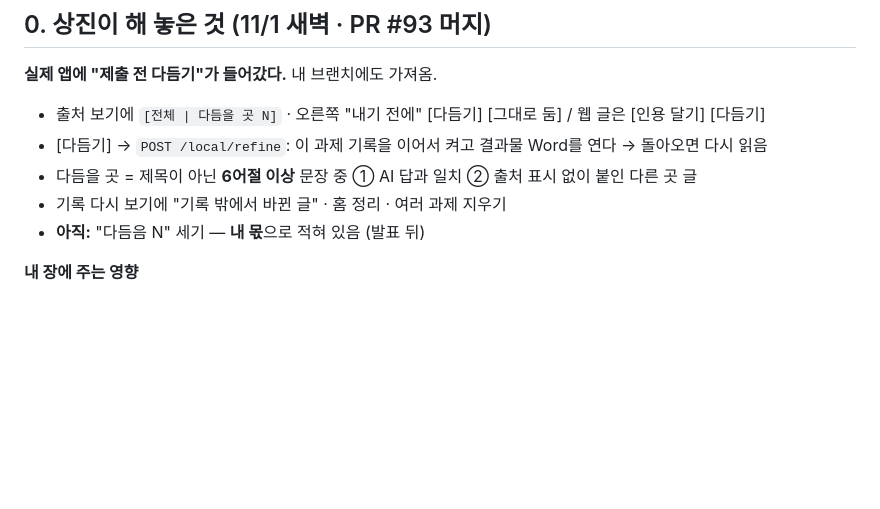
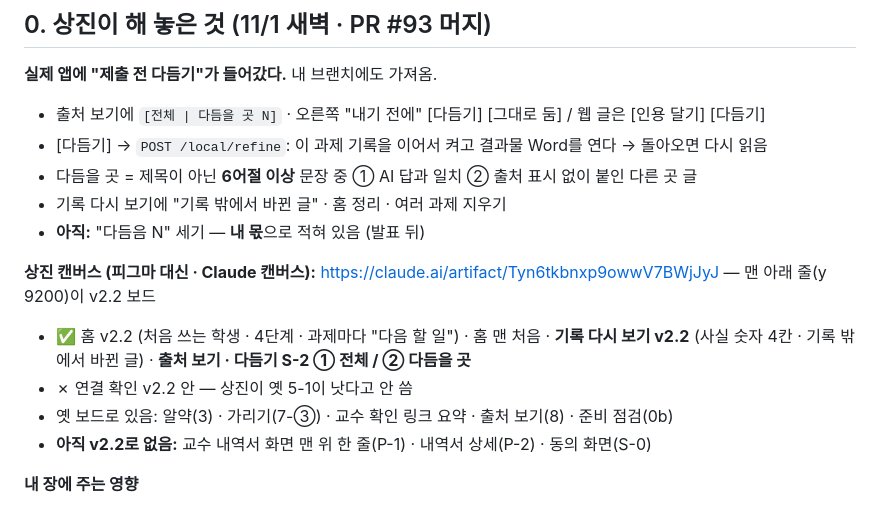
Before and after one commit to 20233014-KYH/trace, a Markdown page: 1-기획/12-김용현 발표 준비 가이드 (2026-11-01).md, the part around the change. Drawn GitHub-style; blank space fills up the shorter version.

Commit message:
가이드: 상진 캔버스 v2.2 보드 정리
Co-Authored-By: Claude Opus 5.5 <noreply@anthropic.com>

```diff
--- a/1-기획/12-김용현 발표 준비 가이드 (2026-11-01).md
+++ b/1-기획/12-김용현 발표 준비 가이드 (2026-11-01).md
@@ -14,6 +14,12 @@
 - 다듬을 곳 = 제목이 아닌 **6어절 이상** 문장 중 ① AI 답과 일치 ② 출처 표시 없이 붙인 다른 곳 글
 - 기록 다시 보기에 "기록 밖에서 바뀐 글" · 홈 정리 · 여러 과제 지우기
 - **아직:** "다듬음 N" 세기 — **내 몫**으로 적혀 있음 (발표 뒤)
+
+**상진 캔버스 (피그마 대신 · Claude 캔버스):** https://claude.ai/artifact/Tyn6tkbnxp9owwV7BWjJyJ — 맨 아래 줄(y 9200)이 v2.2 보드
+- ✅ 홈 v2.2 (처음 쓰는 학생 · 4단계 · 과제마다 "다음 할 일") · 홈 맨 처음 · **기록 다시 보기 v2.2** (사실 숫자 4칸 · 기록 밖에서 바뀐 글) · **출처 보기 · 다듬기 S-2 ① 전체 / ② 다듬을 곳**
+- ✗ 연결 확인 v2.2 안 — 상진이 옛 5-1이 낫다고 안 씀
+- 옛 보드로 있음: 알약(3) · 가리기(7-③) · 교수 확인 링크 요약 · 출처 보기(8) · 준비 점검(0b)
+- **아직 v2.2로 없음:** 교수 내역서 화면 맨 위 한 줄(P-1) · 내역서 상세(P-2) · 동의 화면(S-0)
 
 **내 장에 주는 영향**
 - 11장 "지금 상태"에 **실제로 돌아간다**고 쓸 수 있다 (가장 강한 근거). 상진 앱 화면 캡처 1장 빌려 오기
```
